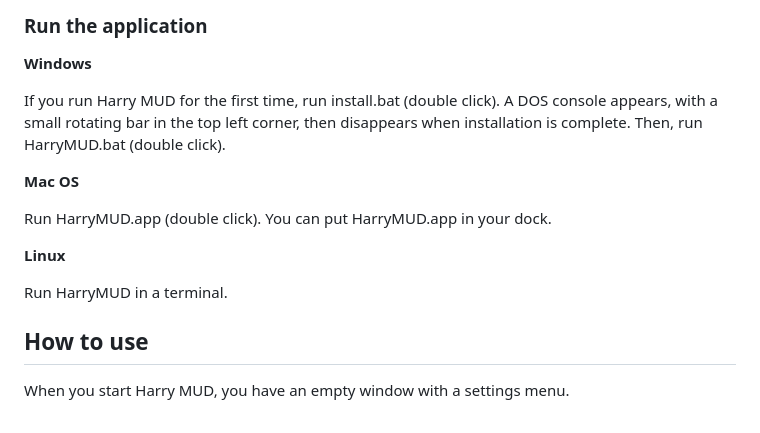
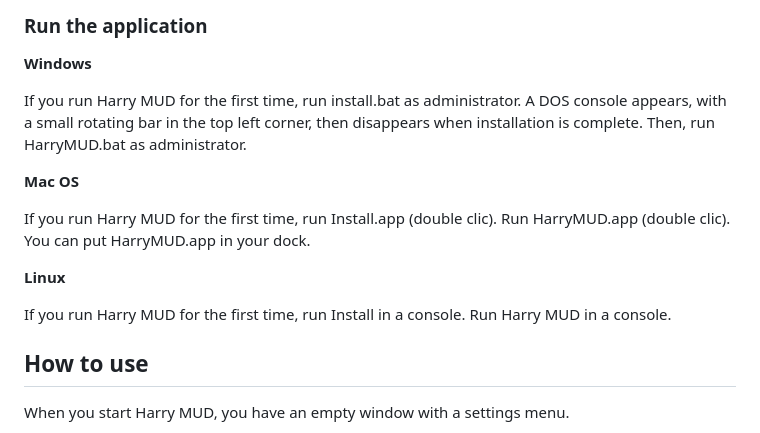
Before and after one commit to Killfaeh/HarryMUD, a Markdown page: README.md, the part around the change. GitHub-like rendering.

```diff
--- a/README.md
+++ b/README.md
@@ -60,18 +60,20 @@ Archive content
 
 **Windows**
 
-If you run Harry MUD for the first time, run install.bat (double click).
+If you run Harry MUD for the first time, run install.bat as administrator.
 A DOS console appears, with a small rotating bar in the top left corner, then disappears when installation is complete.</br>
-Then, run HarryMUD.bat (double click).
+Then, run HarryMUD.bat as administrator.
 
 **Mac OS**
 
-Run HarryMUD.app (double click).</br>
+If you run Harry MUD for the first time, run Install.app (double clic).
+Run HarryMUD.app (double clic).</br>
 You can put HarryMUD.app in your dock.
 
 **Linux**
 
-Run HarryMUD in a terminal.
+If you run Harry MUD for the first time, run Install in a console.
+Run Harry MUD in a console.
 
 ## How to use
 
```
